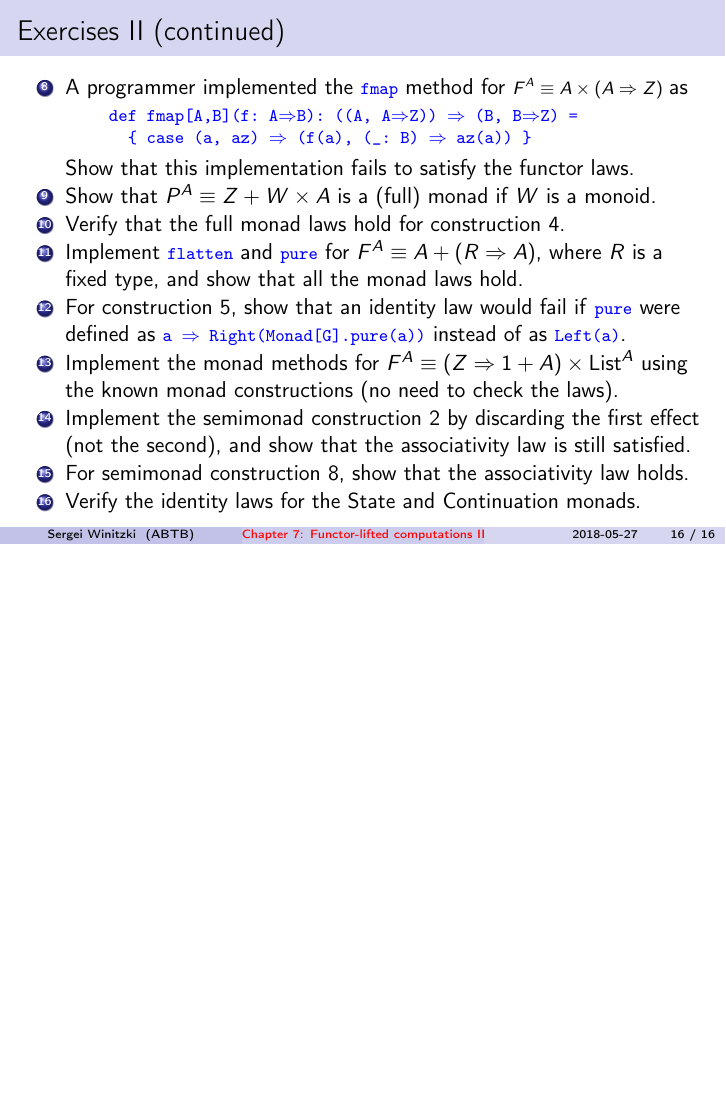
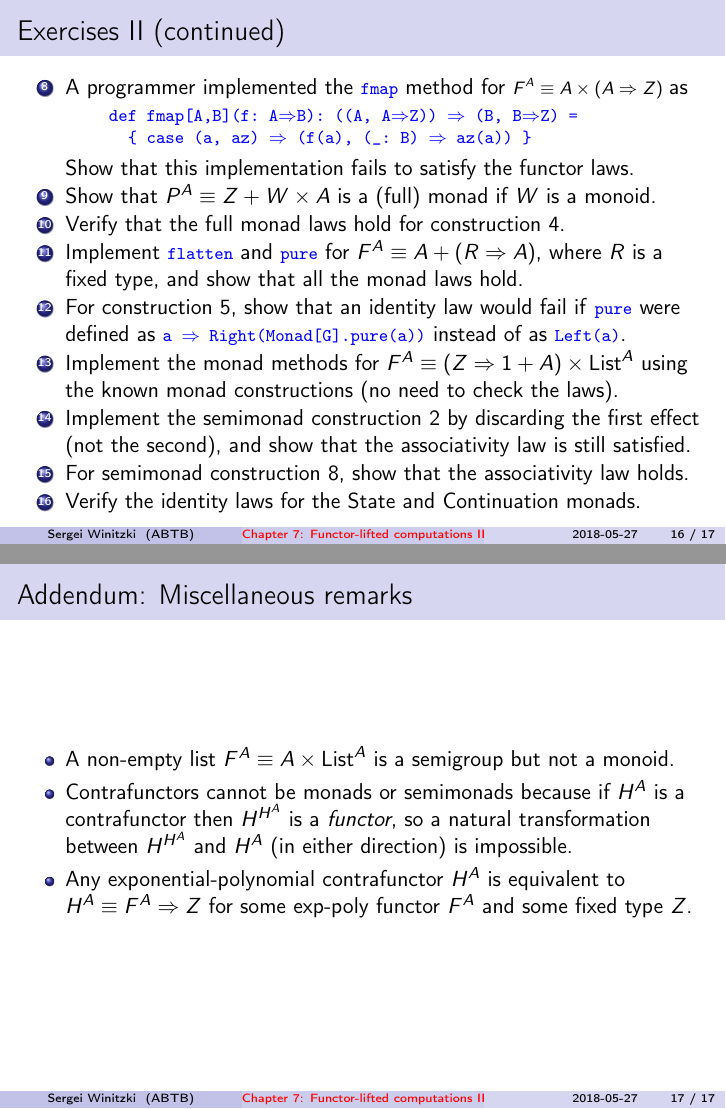
Before and after one commit to winitzki/sofp, LaTeX slides (07-monads-part2.tex): page 16 of 16 before the commit and pages 16 and 17 of 17 after it, the two joined at a grey line, the shorter picture padded with empty space. The pictures show the PDF file 07-monads-part2.pdf that the author committed with the source.

Commit message:
addendum slide to chapter 7, part 2

```diff
--- a/07-monads-part2.tex
+++ b/07-monads-part2.tex
@@ -736,4 +737,18 @@ using the known monad constructions (no need to check the laws).
 \end{enumerate}
 \end{frame}
 
+\begin{frame}{Addendum: Miscellaneous remarks }
+\begin{itemize}
+\item A non-empty list $F^{A}\equiv A\times\text{List}^{A}$ is a semigroup
+but not a monoid.
+\item Contrafunctors cannot be monads or semimonads because if $H^{A}$
+is a contrafunctor then $H^{H^{A}}$ is a \emph{functor}, so a natural
+transformation between $H^{H^{A}}$ and $H^{A}$ (in either direction)
+is impossible.
+\item Any exponential-polynomial contrafunctor $H^{A}$ is equivalent to
+$H^{A}\equiv F^{A}\Rightarrow Z$ for some exp-poly functor $F^{A}$
+and some fixed type $Z$.
+\end{itemize}
+\end{frame}
+
 \end{document}
```
Also changed, not shown: 07-monads-part2.pdf, 07-monads-part2.tex (3 more changed lines), 1 other file.
